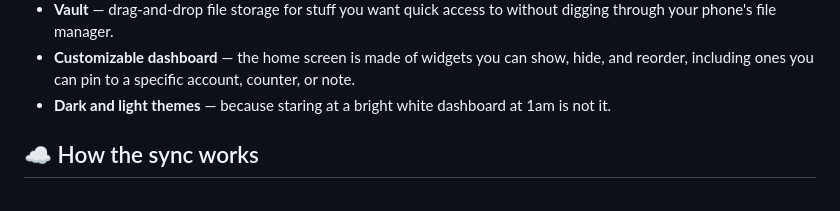
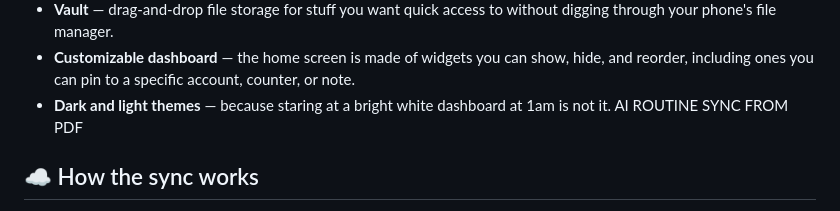
Before and after one commit to Panterahat/LifeEasy, a Markdown page: README.md, the part around the change. GitHub-like rendering.

Commit message:
Add AI routine sync feature description to README

```diff
--- a/README.md
+++ b/README.md
@@ -18,6 +18,7 @@ It started as a personal project and has slowly grown into something I actually
 - **Vault** — drag-and-drop file storage for stuff you want quick access to without digging through your phone's file manager.
 - **Customizable dashboard** — the home screen is made of widgets you can show, hide, and reorder, including ones you can pin to a specific account, counter, or note.
 - **Dark and light themes** — because staring at a bright white dashboard at 1am is not it.
+AI ROUTINE SYNC FROM PDF
 
 ## ☁️ How the sync works
 
```
